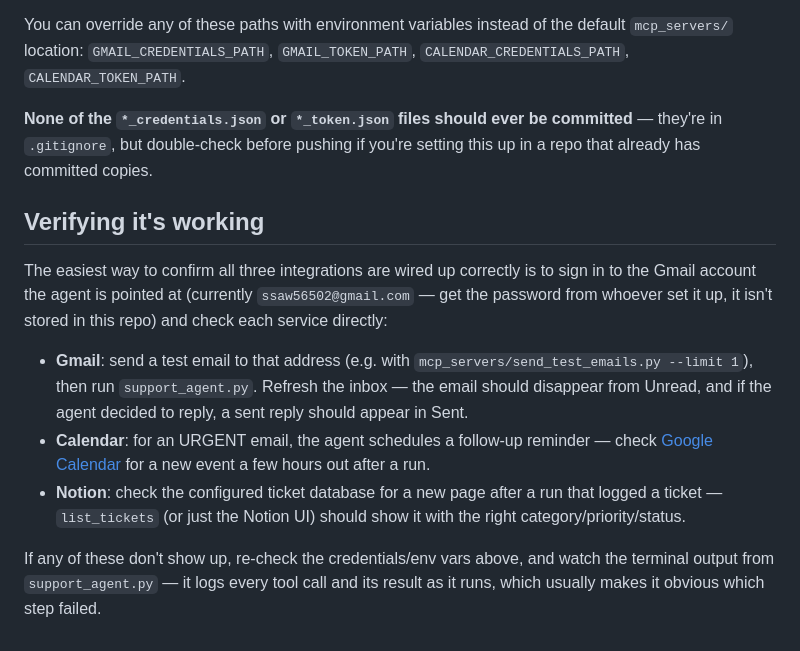
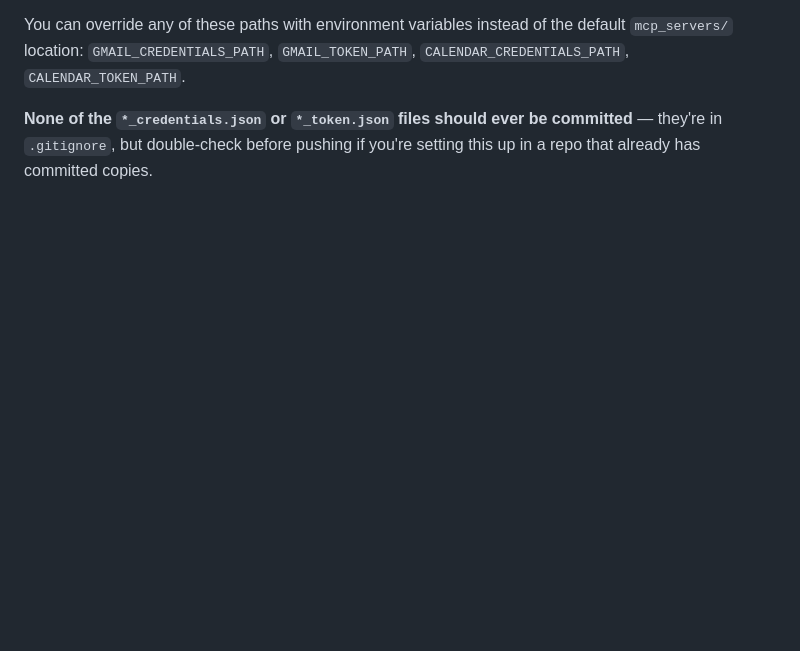
Before and after one commit to Pranav082001/Smart-Office-Support-AI-Agent-UdS, a Markdown page: README.md, the part around the change. GitHub-like rendering; blank space fills up the shorter version.

```diff
--- a/README.md
+++ b/README.md
@@ -131,25 +131,3 @@ You can override any of these paths with environment variables instead of the de
 **None of the `*_credentials.json` or `*_token.json` files should ever be committed** —
 they're in `.gitignore`, but double-check before pushing if you're setting this up in a
 repo that already has committed copies.
-
-## Verifying it's working
-
-The easiest way to confirm all three integrations are wired up correctly is to sign
-in to the Gmail account the agent is pointed at (currently `ssaw56502@gmail.com` —
-get the password from whoever set it up, it isn't stored in this repo) and check each
-service directly:
-
-- **Gmail**: send a test email to that address (e.g. with
-  `mcp_servers/send_test_emails.py --limit 1`), then run `support_agent.py`. Refresh
-  the inbox — the email should disappear from Unread, and if the agent decided to
-  reply, a sent reply should appear in Sent.
-- **Calendar**: for an URGENT email, the agent schedules a follow-up reminder — check
-  [Google Calendar](https://calendar.google.com) for a new event a few hours out after
-  a run.
-- **Notion**: check the configured ticket database for a new page after a run that
-  logged a ticket — `list_tickets` (or just the Notion UI) should show it with the
-  right category/priority/status.
-
-If any of these don't show up, re-check the credentials/env vars above, and watch the
-terminal output from `support_agent.py` — it logs every tool call and its result as it
-runs, which usually makes it obvious which step failed.
```
